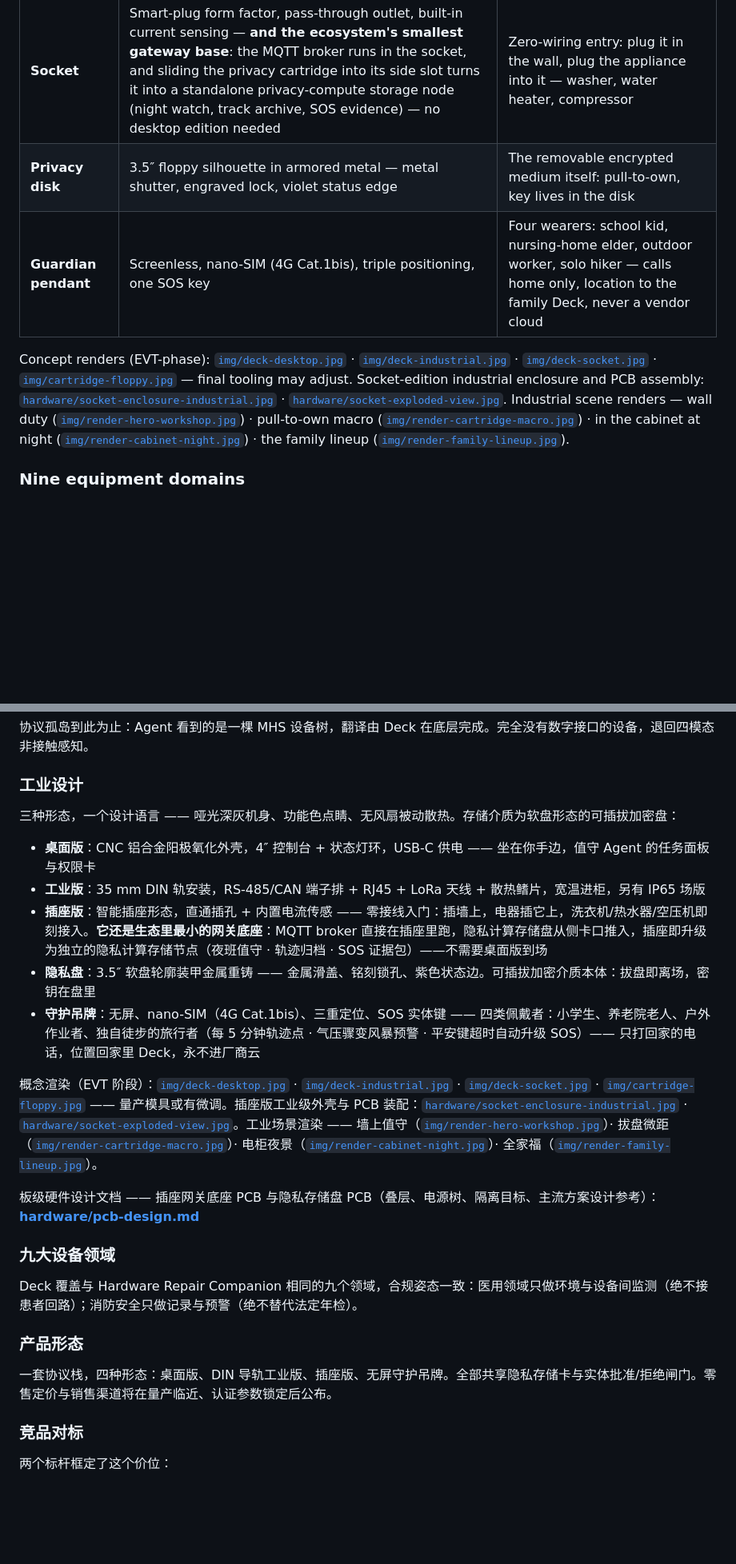
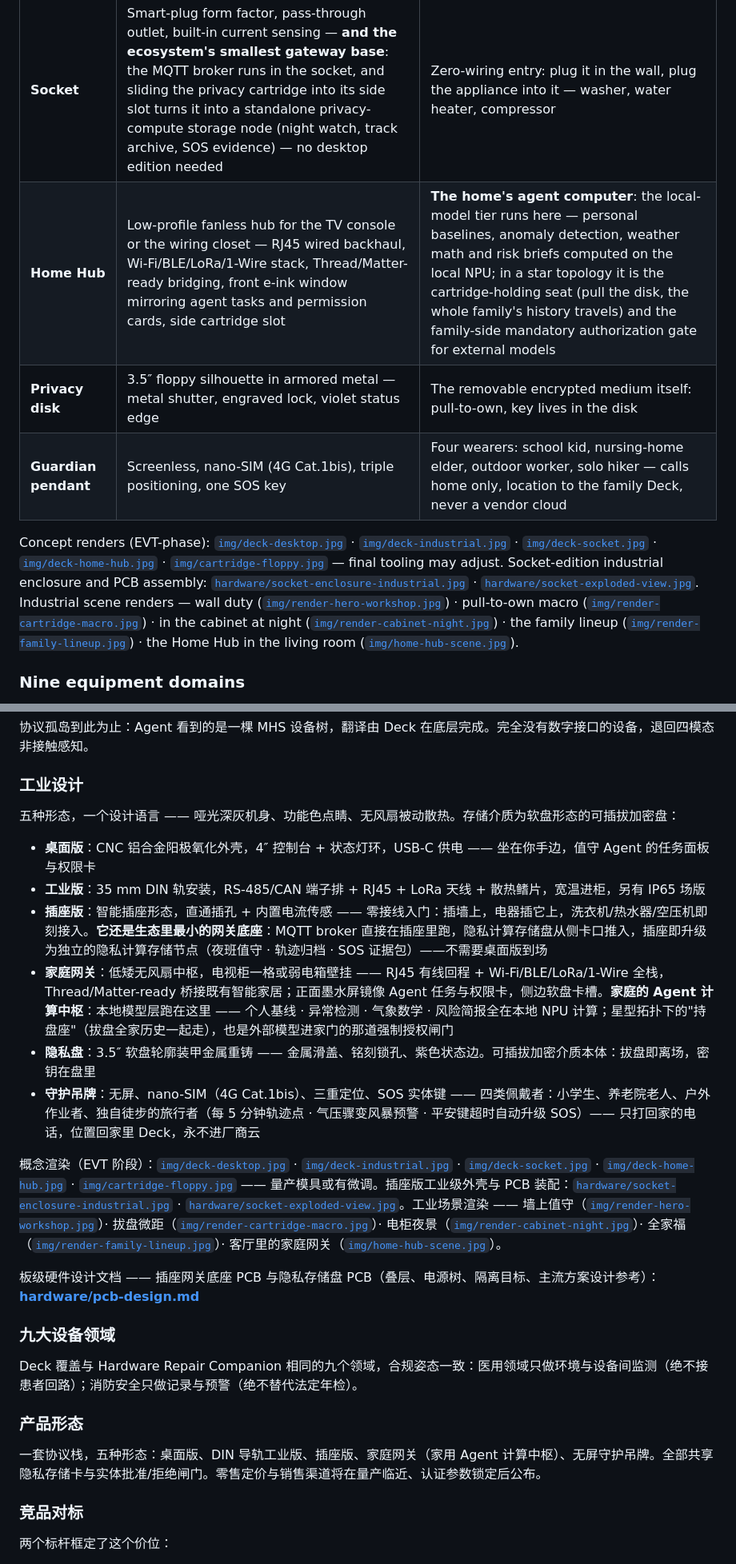
Before and after one commit to Hdhaidong/openworker-deck, a Markdown page: README.md, 2 parts joined by grey strips. Shown at 80% size. Rendered like a GitHub page; blank space fills up the shorter version.

Commit message:
README: Home Hub edition added to both language halves — form-factor tables, product-editions paragraphs and concept-render links now include the family agent-compute gateway (local NPU inference, Thread/Matter-ready bridging, family-side mandatory authorization gate)

```diff
--- a/README.md
+++ b/README.md
@@ -119,10 +119,11 @@ Three editions, one design language — matte graphite enclosures, functional co
 | **Desktop** | CNC anodized aluminum, 4″ console, USB-C powered, status ring | Sits next to you: todo/progress panel, physical Approve/Deny permission cards |
 | **Industrial** | 35 mm DIN-rail, terminal blocks (RS-485/CAN), RJ45 (Modbus TCP), LoRa antenna, heatsink fins | Goes in the cabinet: wide-temperature, IP65 variant for the field |
 | **Socket** | Smart-plug form factor, pass-through outlet, built-in current sensing — **and the ecosystem's smallest gateway base**: the MQTT broker runs in the socket, and sliding the privacy cartridge into its side slot turns it into a standalone privacy-compute storage node (night watch, track archive, SOS evidence) — no desktop edition needed | Zero-wiring entry: plug it in the wall, plug the appliance into it — washer, water heater, compressor |
+| **Home Hub** | Low-profile fanless hub for the TV console or the wiring closet — RJ45 wired backhaul, Wi-Fi/BLE/LoRa/1-Wire stack, Thread/Matter-ready bridging, front e-ink window mirroring agent tasks and permission cards, side cartridge slot | **The home's agent computer**: the local-model tier runs here — personal baselines, anomaly detection, weather math and risk briefs computed on the local NPU; in a star topology it is the cartridge-holding seat (pull the disk, the whole family's history travels) and the family-side mandatory authorization gate for external models |
 | **Privacy disk** | 3.5″ floppy silhouette in armored metal — metal shutter, engraved lock, violet status edge | The removable encrypted medium itself: pull-to-own, key lives in the disk |
 | **Guardian pendant** | Screenless, nano-SIM (4G Cat.1bis), triple positioning, one SOS key | Four wearers: school kid, nursing-home elder, outdoor worker, solo hiker — calls home only, location to the family Deck, never a vendor cloud |
 
-Concept renders (EVT-phase): [`img/deck-desktop.jpg`](img/deck-desktop.jpg) · [`img/deck-industrial.jpg`](img/deck-industrial.jpg) · [`img/deck-socket.jpg`](img/deck-socket.jpg) · [`img/cartridge-floppy.jpg`](img/cartridge-floppy.jpg) — final tooling may adjust. Socket-edition industrial enclosure and PCB assembly: [`hardware/socket-enclosure-industrial.jpg`](hardware/socket-enclosure-industrial.jpg) · [`hardware/socket-exploded-view.jpg`](hardware/socket-exploded-view.jpg). Industrial scene renders — wall duty ([`img/render-hero-workshop.jpg`](img/render-hero-workshop.jpg)) · pull-to-own macro ([`img/render-cartridge-macro.jpg`](img/render-cartridge-macro.jpg)) · in the cabinet at night ([`img/render-cabinet-night.jpg`](img/render-cabinet-night.jpg)) · the family lineup ([`img/render-family-lineup.jpg`](img/render-family-lineup.jpg)).
+Concept renders (EVT-phase): [`img/deck-desktop.jpg`](img/deck-desktop.jpg) · [`img/deck-industrial.jpg`](img/deck-industrial.jpg) · [`img/deck-socket.jpg`](img/deck-socket.jpg) · [`img/deck-home-hub.jpg`](img/deck-home-hub.jpg) · [`img/cartridge-floppy.jpg`](img/cartridge-floppy.jpg) — final tooling may adjust. Socket-edition industrial enclosure and PCB assembly: [`hardware/socket-enclosure-industrial.jpg`](hardware/socket-enclosure-industrial.jpg) · [`hardware/socket-exploded-view.jpg`](hardware/socket-exploded-view.jpg). Industrial scene renders — wall duty ([`img/render-hero-workshop.jpg`](img/render-hero-workshop.jpg)) · pull-to-own macro ([`img/render-cartridge-macro.jpg`](img/render-cartridge-macro.jpg)) · in the cabinet at night ([`img/render-cabinet-night.jpg`](img/render-cabinet-night.jpg)) · the family lineup ([`img/render-family-lineup.jpg`](img/render-family-lineup.jpg)) · the Home Hub in the living room ([`img/home-hub-scene.jpg`](img/home-hub-scene.jpg)).
 
 ### Nine equipment domains
 
@@ -265,15 +266,16 @@ Built by **[Hdhaidong](https://github.com/Hdhaidong)** — custom business-agent
 
 ### 工业设计
 
-三种形态，一个设计语言 —— 哑光深灰机身、功能色点睛、无风扇被动散热。存储介质为软盘形态的可插拔加密盘：
+五种形态，一个设计语言 —— 哑光深灰机身、功能色点睛、无风扇被动散热。存储介质为软盘形态的可插拔加密盘：
 
 - **桌面版**：CNC 铝合金阳极氧化外壳，4″ 控制台 + 状态灯环，USB-C 供电 —— 坐在你手边，值守 Agent 的任务面板与权限卡
 - **工业版**：35 mm DIN 轨安装，RS-485/CAN 端子排 + RJ45 + LoRa 天线 + 散热鳍片，宽温进柜，另有 IP65 场版
 - **插座版**：智能插座形态，直通插孔 + 内置电流传感 —— 零接线入门：插墙上，电器插它上，洗衣机/热水器/空压机即刻接入。**它还是生态里最小的网关底座**：MQTT broker 直接在插座里跑，隐私计算存储盘从侧卡口推入，插座即升级为独立的隐私计算存储节点（夜班值守 · 轨迹归档 · SOS 证据包）——不需要桌面版到场
+- **家庭网关**：低矮无风扇中枢，电视柜一格或弱电箱壁挂 —— RJ45 有线回程 + Wi-Fi/BLE/LoRa/1-Wire 全栈，Thread/Matter-ready 桥接既有智能家居；正面墨水屏镜像 Agent 任务与权限卡，侧边软盘卡槽。**家庭的 Agent 计算中枢**：本地模型层跑在这里 —— 个人基线 · 异常检测 · 气象数学 · 风险简报全在本地 NPU 计算；星型拓扑下的"持盘座"（拔盘全家历史一起走），也是外部模型进家门的那道强制授权闸门
 - **隐私盘**：3.5″ 软盘轮廓装甲金属重铸 —— 金属滑盖、铭刻锁孔、紫色状态边。可插拔加密介质本体：拔盘即离场，密钥在盘里
 - **守护吊牌**：无屏、nano-SIM（4G Cat.1bis）、三重定位、SOS 实体键 —— 四类佩戴者：小学生、养老院老人、户外作业者、独自徒步的旅行者（每 5 分钟轨迹点 · 气压骤变风暴预警 · 平安键超时自动升级 SOS）—— 只打回家的电话，位置回家里 Deck，永不进厂商云
 
-概念渲染（EVT 阶段）：[`img/deck-desktop.jpg`](img/deck-desktop.jpg) · [`img/deck-industrial.jpg`](img/deck-industrial.jpg) · [`img/deck-socket.jpg`](img/deck-socket.jpg) · [`img/cartridge-floppy.jpg`](img/cartridge-floppy.jpg) —— 量产模具或有微调。插座版工业级外壳与 PCB 装配：[`hardware/socket-enclosure-industrial.jpg`](hardware/socket-enclosure-industrial.jpg) · [`hardware/socket-exploded-view.jpg`](hardware/socket-exploded-view.jpg)。工业场景渲染 —— 墙上值守（[`img/render-hero-workshop.jpg`](img/render-hero-workshop.jpg)）· 拔盘微距（[`img/render-cartridge-macro.jpg`](img/render-cartridge-macro.jpg)）· 电柜夜景（[`img/render-cabinet-night.jpg`](img/render-cabinet-night.jpg)）· 全家福（[`img/render-family-lineup.jpg`](img/render-family-lineup.jpg)）。
+概念渲染（EVT 阶段）：[`img/deck-desktop.jpg`](img/deck-desktop.jpg) · [`img/deck-industrial.jpg`](img/deck-industrial.jpg) · [`img/deck-socket.jpg`](img/deck-socket.jpg) · [`img/deck-home-hub.jpg`](img/deck-home-hub.jpg) · [`img/cartridge-floppy.jpg`](img/cartridge-floppy.jpg) —— 量产模具或有微调。插座版工业级外壳与 PCB 装配：[`hardware/socket-enclosure-industrial.jpg`](hardware/socket-enclosure-industrial.jpg) · [`hardware/socket-exploded-view.jpg`](hardware/socket-exploded-view.jpg)。工业场景渲染 —— 墙上值守（[`img/render-hero-workshop.jpg`](img/render-hero-workshop.jpg)）· 拔盘微距（[`img/render-cartridge-macro.jpg`](img/render-cartridge-macro.jpg)）· 电柜夜景（[`img/render-cabinet-night.jpg`](img/render-cabinet-night.jpg)）· 全家福（[`img/render-family-lineup.jpg`](img/render-family-lineup.jpg)）· 客厅里的家庭网关（[`img/home-hub-scene.jpg`](img/home-hub-scene.jpg)）。
 
 板级硬件设计文档 —— 插座网关底座 PCB 与隐私存储盘 PCB（叠层、电源树、隔离目标、主流方案设计参考）：**[hardware/pcb-design.md](hardware/pcb-design.md)**
 
@@ -283,7 +285,7 @@ Deck 覆盖与 Hardware Repair Companion 相同的九个领域，合规姿态一
 
 ### 产品形态
 
-一套协议栈，四种形态：桌面版、DIN 导轨工业版、插座版、无屏守护吊牌。全部共享隐私存储卡与实体批准/拒绝闸门。零售定价与销售渠道将在量产临近、认证参数锁定后公布。
+一套协议栈，五种形态：桌面版、DIN 导轨工业版、插座版、家庭网关（家用 Agent 计算中枢）、无屏守护吊牌。全部共享隐私存储卡与实体批准/拒绝闸门。零售定价与销售渠道将在量产临近、认证参数锁定后公布。
 
 ### 竞品对标
 
```
Also changed, not shown: other parts of README.md (+2 -2 lines).
